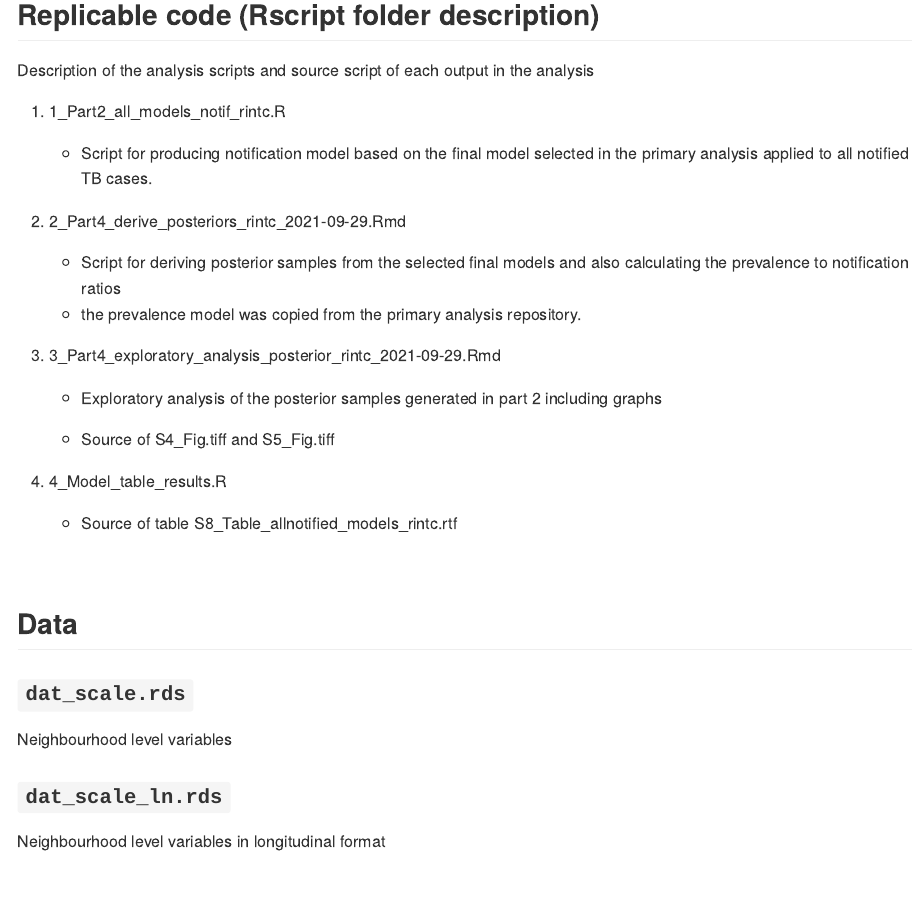
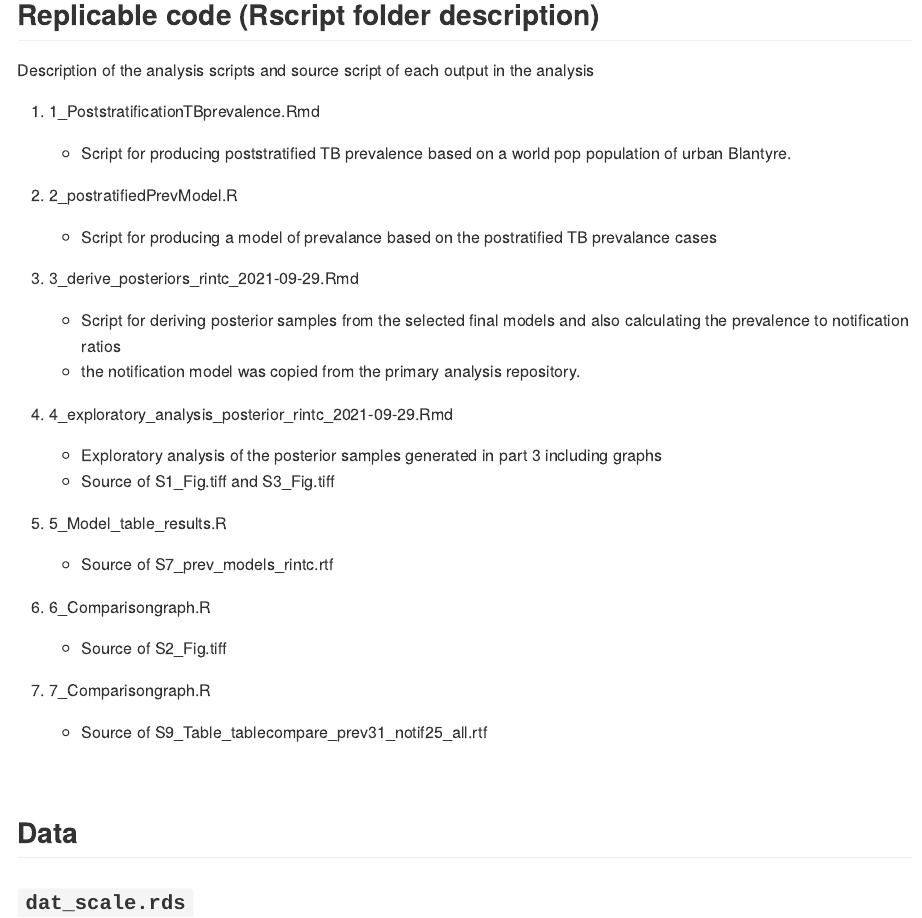
Before and after one commit to mcewenkhundi/TBhotspotclusterspoststratificationplos, an R Markdown document (README.Rmd): the page in a window 1100 px wide, from 800 px down. The pictures show the output file README.md that the author committed with the source, drawn offline in the style of GitHub.

Commit message:
updating readme

```diff
--- a/README.Rmd
+++ b/README.Rmd
@@ -36,24 +36,37 @@ Authors: McEwen Khundi^1,2^, James R Carpenter^1^, Elizabeth L Corbett^1,2^, Hel
 
 Description of the analysis scripts and source script of each output in the analysis
 
-1.  1_Part2_all_models_notif_rintc.R
+1.  1_PoststratificationTBprevalence.Rmd
 
-    -   Script for producing notification model based on the final model selected in the primary analysis applied to all notified TB cases.
+    -   Script for producing poststratified TB prevalence based on a world pop population of urban Blantyre.
 
-2.  2_Part4_derive_posteriors_rintc_2021-09-29.Rmd
+2.  2_postratifiedPrevModel.R
+
+    -   Script for producing a model of prevalance based on the postratified TB prevalance cases
+
+
+3.  3_derive_posteriors_rintc_2021-09-29.Rmd
 
     -   Script for deriving posterior samples from the selected final models and also calculating the prevalence to notification ratios
-    -   the prevalence model was copied from the primary analysis repository.
+    -   the notification model was copied from the primary analysis repository.
 
-3.  3_Part4_exploratory_analysis_posterior_rintc_2021-09-29.Rmd
 
-    -   Exploratory analysis of the posterior samples generated in part 2 including graphs
+4. 4_exploratory_analysis_posterior_rintc_2021-09-29.Rmd
 
-    -   Source of S4_Fig.tiff and S5_Fig.tiff
+    -   Exploratory analysis of the posterior samples generated in part 3 including graphs
+    -   Source of S1_Fig.tiff and S3_Fig.tiff
 
-4. 4_Model_table_results.R
+5. 5_Model_table_results.R
 
-    -   Source of table S8_Table_allnotified_models_rintc.rtf
+    -   Source of S7_prev_models_rintc.rtf
+
+6. 6_Comparisongraph.R
+
+    -   Source of S2_Fig.tiff
+
+7. 7_Comparisongraph.R
+
+    -   Source of S9_Table_tablecompare_prev31_notif25_all.rtf
 
 
 <br>
@@ -61,9 +74,3 @@ Description of the analysis scripts and source script of each output in the anal
 ## Data
 
 ### **`dat_scale.rds`**
-
-Neighbourhood level variables
-
-### **`dat_scale_ln.rds`**
-
-Neighbourhood level variables in longitudinal format
```
Also changed, not shown: README.md.
